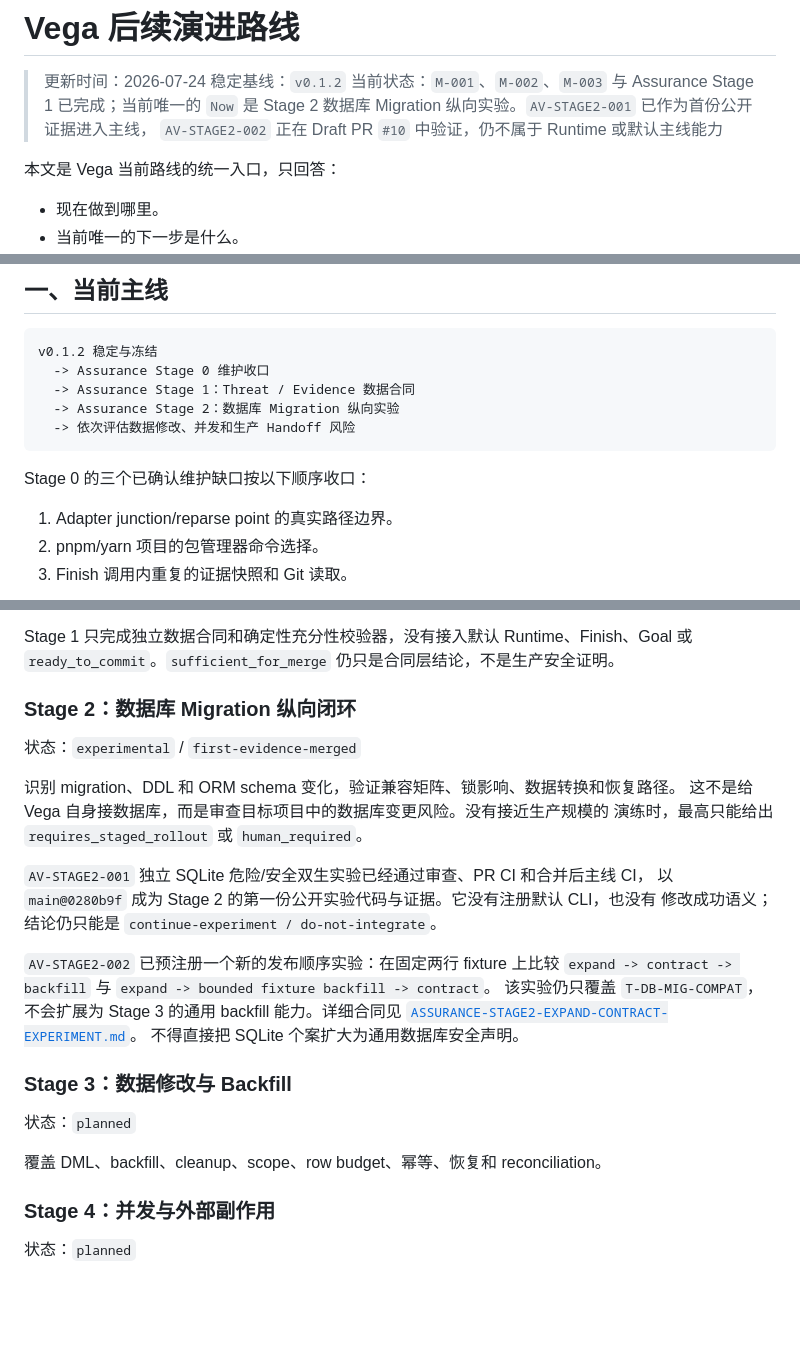
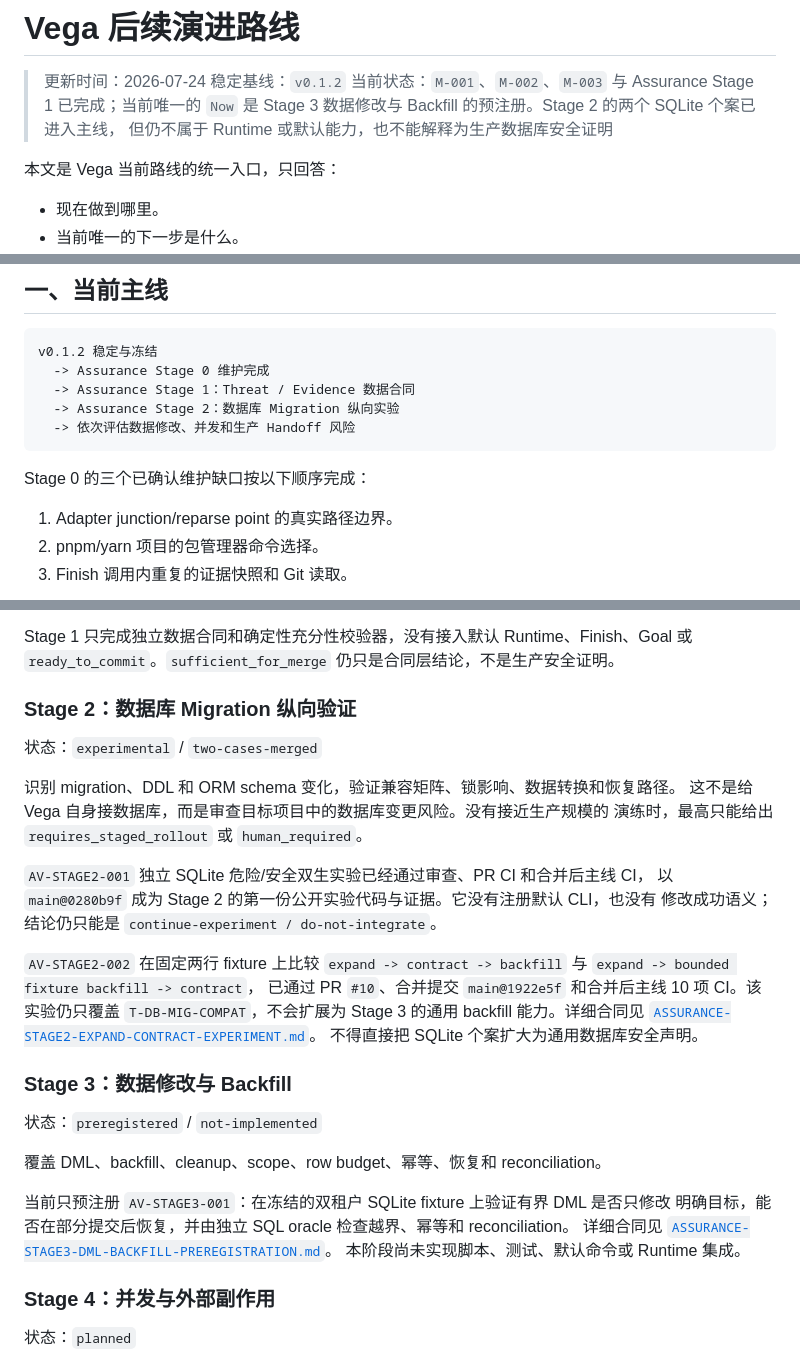
Before and after one commit to aki0225/vegaloom, a Markdown page: docs/ROADMAP.md, 3 parts joined by grey strips. Rendered like a GitHub page; blank space fills up the shorter version.

````diff
--- a/docs/ROADMAP.md
+++ b/docs/ROADMAP.md
@@ -3,8 +3,8 @@
 > 更新时间：2026-07-24
 > 稳定基线：`v0.1.2`
 > 当前状态：`M-001`、`M-002`、`M-003` 与 Assurance Stage 1 已完成；当前唯一的 `Now`
-> 是 Stage 2 数据库 Migration 纵向实验。`AV-STAGE2-001` 已作为首份公开证据进入主线，
-> `AV-STAGE2-002` 正在 Draft PR `#10` 中验证，仍不属于 Runtime 或默认主线能力
+> 是 Stage 3 数据修改与 Backfill 的预注册。Stage 2 的两个 SQLite 个案已进入主线，
+> 但仍不属于 Runtime 或默认能力，也不能解释为生产数据库安全证明
 
 本文是 Vega 当前路线的统一入口，只回答：
 
@@ -22,13 +22,13 @@
 
 ```text
 v0.1.2 稳定与冻结
-  -> Assurance Stage 0 维护收口
+  -> Assurance Stage 0 维护完成
   -> Assurance Stage 1：Threat / Evidence 数据合同
   -> Assurance Stage 2：数据库 Migration 纵向实验
   -> 依次评估数据修改、并发和生产 Handoff 风险
 ```
 
-Stage 0 的三个已确认维护缺口按以下顺序收口：
+Stage 0 的三个已确认维护缺口按以下顺序完成：
 
 1. Adapter junction/reparse point 的真实路径边界。
 2. pnpm/yarn 项目的包管理器命令选择。
@@ -119,9 +119,9 @@ Stage 0 的三个维护任务均已完成，并由各自的预注册回归、本
 Stage 1 只完成独立数据合同和确定性充分性校验器，没有接入默认 Runtime、Finish、Goal 或
 `ready_to_commit`。`sufficient_for_merge` 仍只是合同层结论，不是生产安全证明。
 
-### Stage 2：数据库 Migration 纵向闭环
+### Stage 2：数据库 Migration 纵向验证
 
-状态：`experimental` / `first-evidence-merged`
+状态：`experimental` / `two-cases-merged`
 
 识别 migration、DDL 和 ORM schema 变化，验证兼容矩阵、锁影响、数据转换和恢复路径。
 这不是给 Vega 自身接数据库，而是审查目标项目中的数据库变更风险。没有接近生产规模的
@@ -131,17 +131,24 @@ Stage 1 只完成独立数据合同和确定性充分性校验器，没有接入
 以 `main@0280b9f` 成为 Stage 2 的第一份公开实验代码与证据。它没有注册默认 CLI，也没有
 修改成功语义；结论仍只能是 `continue-experiment / do-not-integrate`。
 
-`AV-STAGE2-002` 已预注册一个新的发布顺序实验：在固定两行 fixture 上比较
-`expand -> contract -> backfill` 与 `expand -> bounded fixture backfill -> contract`。
-该实验仍只覆盖 `T-DB-MIG-COMPAT`，不会扩展为 Stage 3 的通用 backfill 能力。详细合同见
+`AV-STAGE2-002` 在固定两行 fixture 上比较
+`expand -> contract -> backfill` 与 `expand -> bounded fixture backfill -> contract`，
+已通过 PR `#10`、合并提交 `main@1922e5f` 和合并后主线 10 项 CI。该实验仍只覆盖
+`T-DB-MIG-COMPAT`，不会扩展为 Stage 3 的通用 backfill 能力。详细合同见
 [`ASSURANCE-STAGE2-EXPAND-CONTRACT-EXPERIMENT.md`](ASSURANCE-STAGE2-EXPAND-CONTRACT-EXPERIMENT.md)。
 不得直接把 SQLite 个案扩大为通用数据库安全声明。
 
 ### Stage 3：数据修改与 Backfill
 
-状态：`planned`
+状态：`preregistered` / `not-implemented`
 
 覆盖 DML、backfill、cleanup、scope、row budget、幂等、恢复和 reconciliation。
+
+当前只预注册 `AV-STAGE3-001`：在冻结的双租户 SQLite fixture 上验证有界 DML 是否只修改
+明确目标，能否在部分提交后恢复，并由独立 SQL oracle 检查越界、幂等和 reconciliation。
+详细合同见
+[`ASSURANCE-STAGE3-DML-BACKFILL-PREREGISTRATION.md`](ASSURANCE-STAGE3-DML-BACKFILL-PREREGISTRATION.md)。
+本阶段尚未实现脚本、测试、默认命令或 Runtime 集成。
 
 ### Stage 4：并发与外部副作用
 
````
Also changed, not shown: other parts of docs/ROADMAP.md (+2 -2 lines), docs/ASSURANCE-STAGE3-DML-BACKFILL-PREREGISTRATION.md (added, +281 -0 lines), eval/assurance-validation.md (+51 -0 lines).
